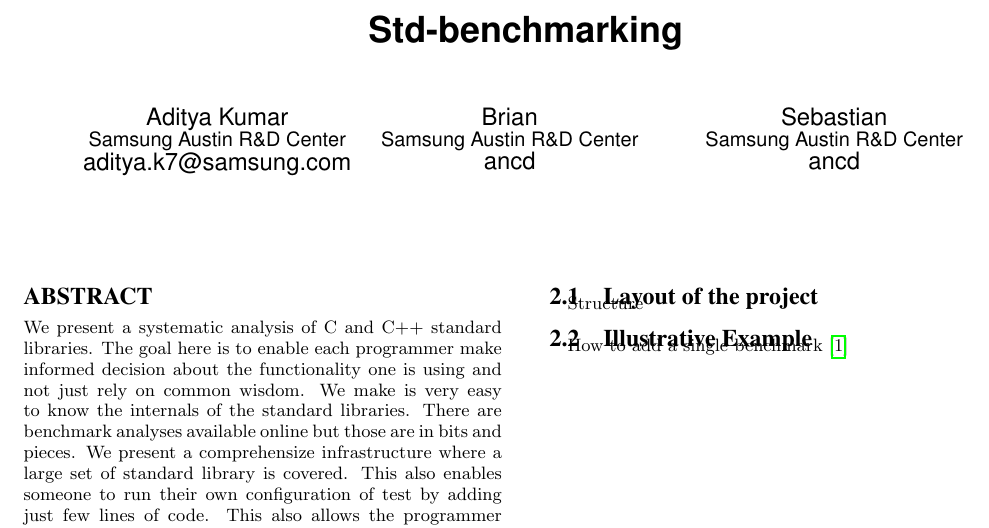
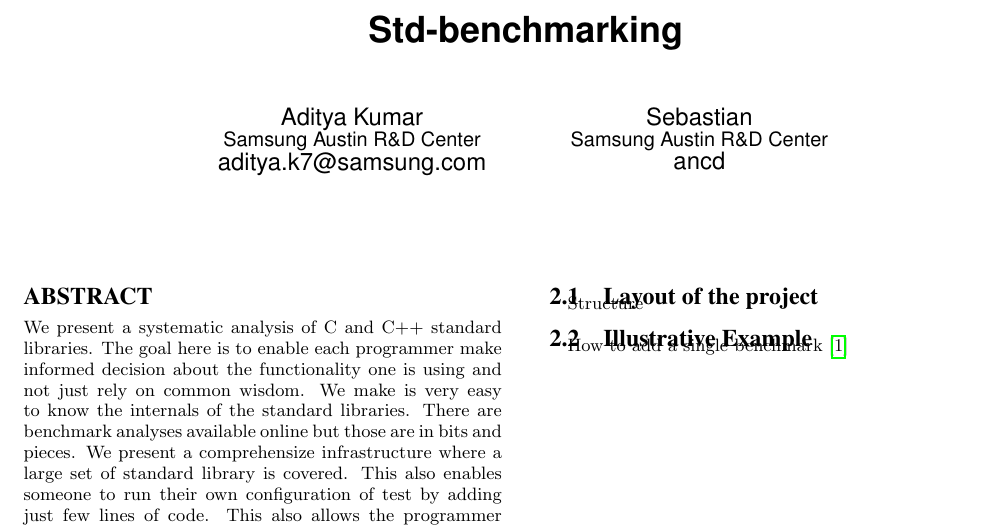
Before and after one commit to hiraditya/std-benchmark, a LaTeX paper (docs/std-benchmark.tex): part of page 1 of 2, cut so that both start at the same text. Compiled offline with pdfLaTeX.

Commit message:
formatting

```diff
--- a/docs/std-benchmark.tex
+++ b/docs/std-benchmark.tex
@@ -37,10 +37,6 @@
 Aditya Kumar\\
        \affaddr{Samsung Austin R\&D Center}\\
        \email{aditya.k7@samsung.com}
-\alignauthor
-Brian\\
-       \affaddr{Samsung Austin R\&D Center}\\
-       \email{ancd}
 \and
 \alignauthor
 Sebastian\\
```
Also changed, not shown: docs/frequency-scaling.md (+5 -2 lines).
